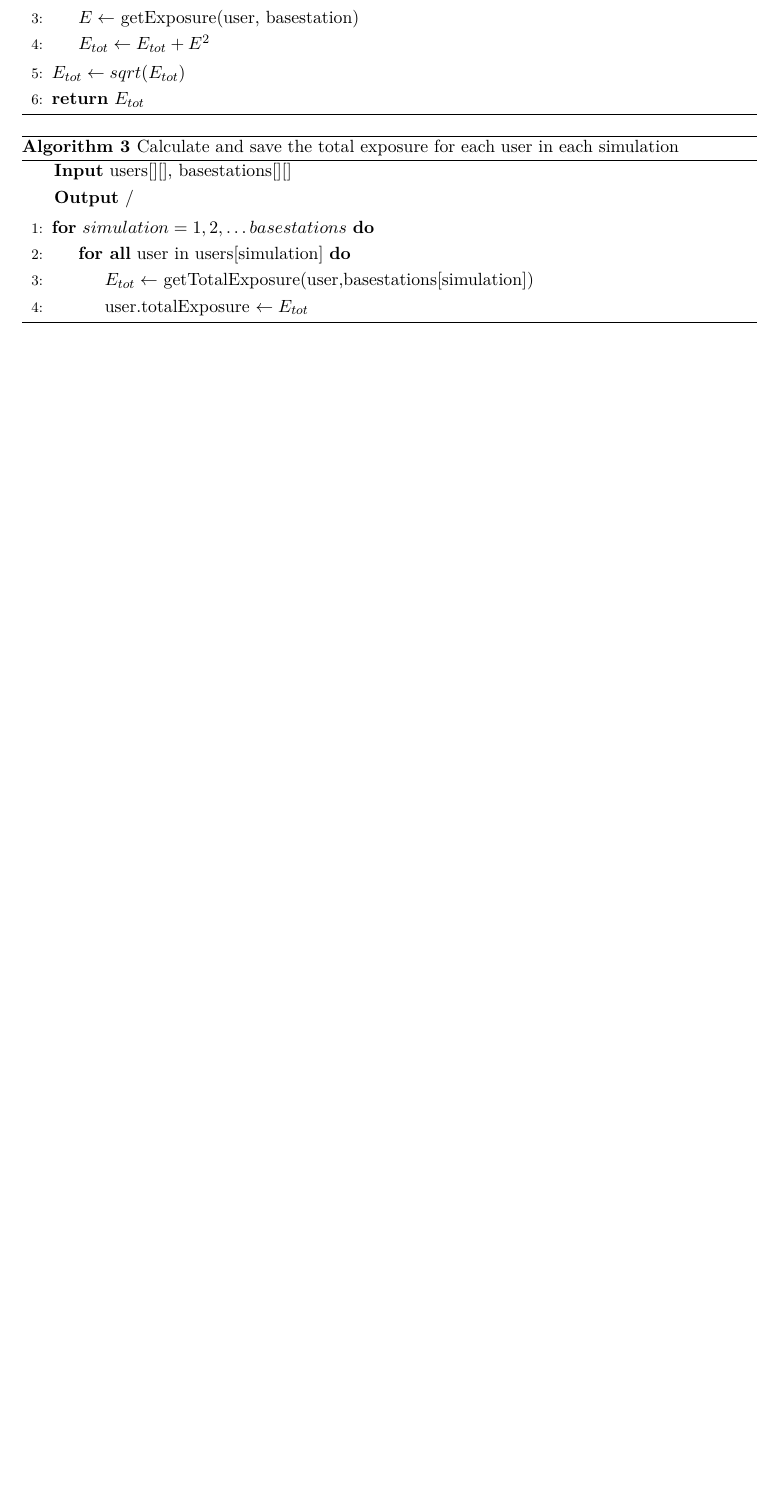
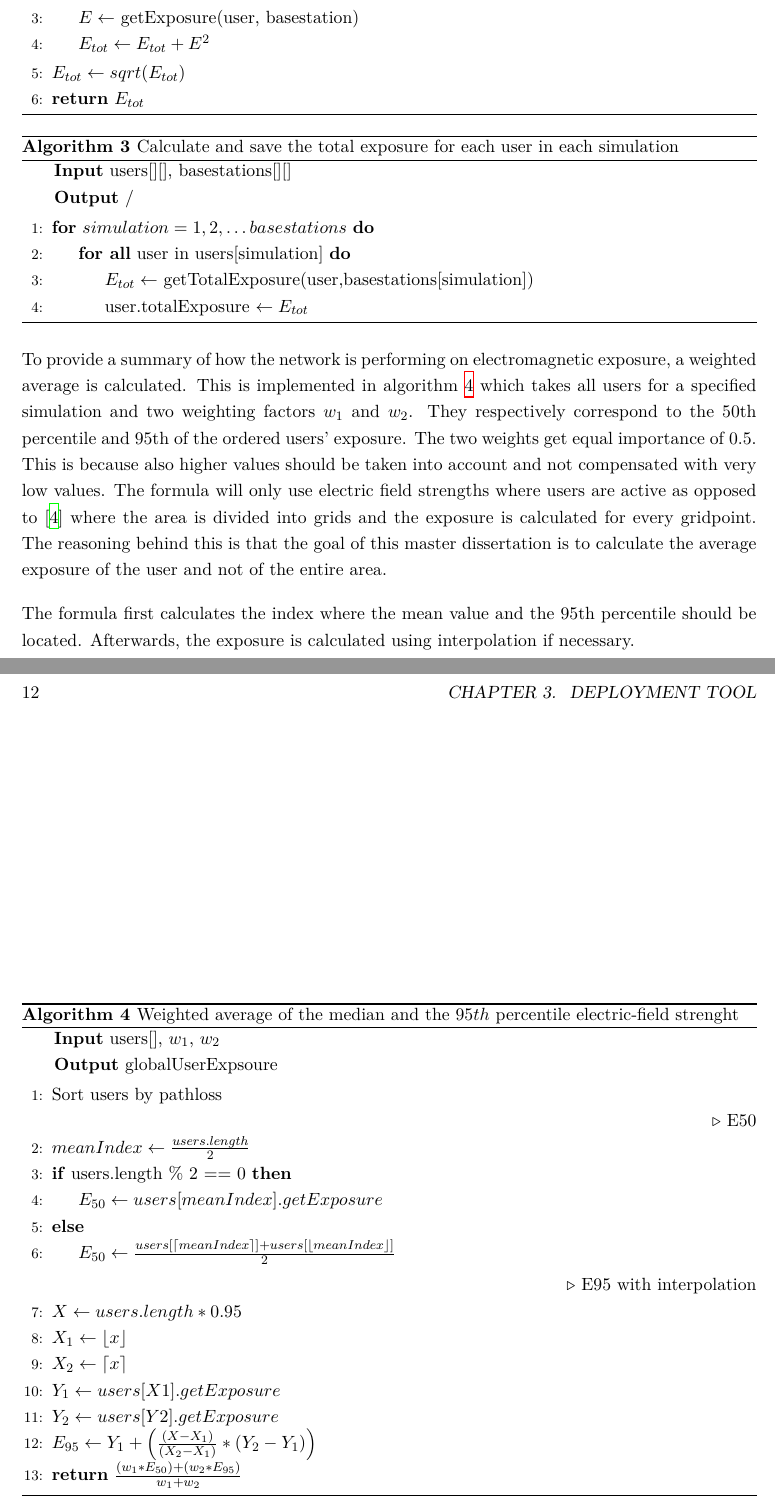
Before and after one commit to ThomasDetemmerman/Master-Dissertation, a LaTeX thesis (main.tex, which reads chapters/3_deploymenttool.tex): part of page 11 of 13 before the commit and two parts of pages 11 and 12 of 14 after it, the two joined at a grey line, cut so that both start at the same text, the shorter picture padded with empty space. The pictures show the PDF file main.pdf that the author committed with the source.

Commit message:
beschrijving van getGlobalUserExposure

```diff
--- a/chapters/3_deploymenttool.tex
+++ b/chapters/3_deploymenttool.tex
@@ -57,3 +57,37 @@ into the appropriate attribute.
 		\EndFor
 	\end{algorithmic}
 \end{algorithm}
+
+To provide a summary of how the network is performing on electromagnetic exposure, a weighted average is calculated. This is implemented in algorithm \ref{alg:getglobaluserexposure} which
+takes all users for a specified simulation and two weighting factors $w_1$ and $w_2$. They respectively correspond to the 50th percentile and 95th of the ordered users' exposure. The two weights get equal importance of 0.5. This is because also higher values should be taken into account and not compensated with very low values. The formula will only use electric field strengths where users are active as opposed to \cite{J1} where the area is divided into grids and the exposure is calculated for every gridpoint. The reasoning behind this is that the goal of this master dissertation is to calculate the average exposure of the user and not of the entire area.
+
+The formula first calculates the index where the mean value and the 95th percentile should be located. Afterwards, the exposure is calculated using interpolation if necessary.
+
+
+
+\begin{algorithm}
+	\caption{Weighted average of the median  and the $95th$ percentile electric-field strenght}
+	\label{alg:getglobaluserexposure}
+     \hspace*{\algorithmicindent} \textbf{Input} users[], $w_1$, $w_2$\\
+     \hspace*{\algorithmicindent} \textbf{Output} globalUserExpsoure
+	\begin{algorithmic}[1]
+		\State Sort users by pathloss
+
+ 		\Comment{E50}
+		\State $meanIndex \gets \frac{users.length}{2}$
+		\If{users.length \% 2 == 0}
+			\State $E_{50} \gets users[meanIndex].getExposure$
+		\Else
+			\State $E_{50} \gets \frac{users[ \left \lceil{meanIndex}\right \rceil ] + users[ \left \lfloor{meanIndex}\right \rfloor ]}{2}$
+		\EndIf
+
+		\Comment{E95 with interpolation}
+		\State $ X \gets users.length * 0.95$
+		\State $ X_1 \gets \left \lfloor{x}\right \rfloor $
+		\State $ X_2 \gets \left \lceil{x}\right \rceil $
+		\State $ Y_1 \gets users[X1].getExposure$
+		\State $ Y_2 \gets users[Y2].getExposure$
+		\State $E_{95} \gets  Y_1 + \left(\frac{(X - X_1)}{(X_2 - X_1)}* (Y_2 - Y_1)\right)$\\
+		\Return $\frac{(w_1* E_{50})+ (w_2 * E_{95})}{w_1 + w_2}$
+	\end{algorithmic}
+\end{algorithm}
```
Also changed, not shown: main.pdf.
